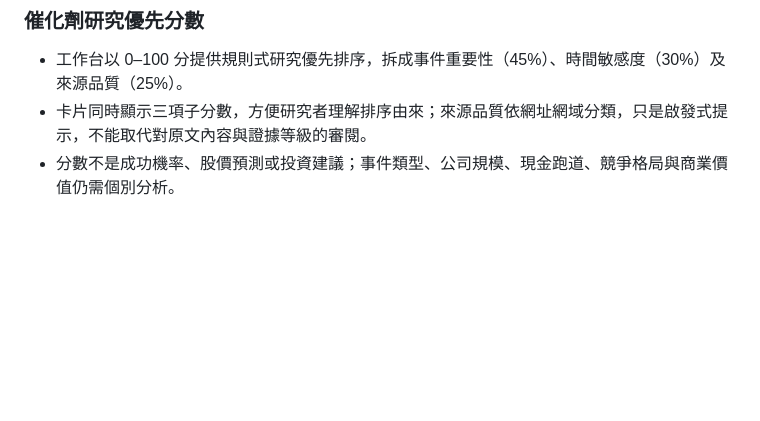
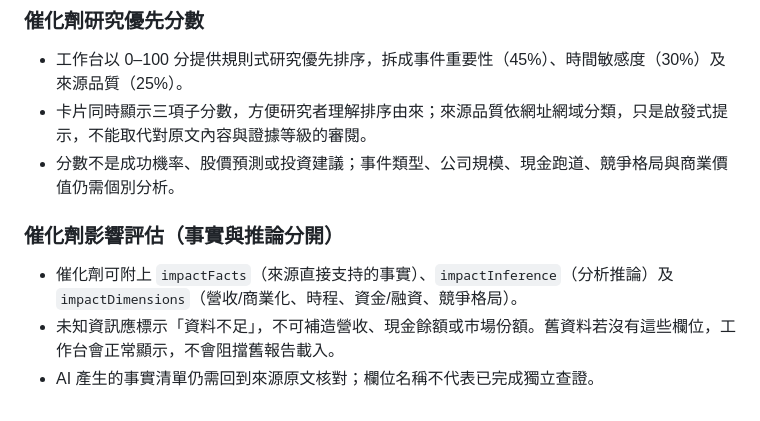
Before and after one commit to TheEnd8/healthcare, a Markdown page: README.md, the part around the change. Drawn GitHub-style; blank space fills up the shorter version.

Commit message:
docs: explain catalyst impact assessment

```diff
--- a/README.md
+++ b/README.md
@@ -33,3 +33,8 @@
 - 工作台以 0–100 分提供規則式研究優先排序，拆成事件重要性（45%）、時間敏感度（30%）及來源品質（25%）。
 - 卡片同時顯示三項子分數，方便研究者理解排序由來；來源品質依網址網域分類，只是啟發式提示，不能取代對原文內容與證據等級的審閱。
 - 分數不是成功機率、股價預測或投資建議；事件類型、公司規模、現金跑道、競爭格局與商業價值仍需個別分析。
+
+### 催化劑影響評估（事實與推論分開）
+- 催化劑可附上 `impactFacts`（來源直接支持的事實）、`impactInference`（分析推論）及 `impactDimensions`（營收/商業化、時程、資金/融資、競爭格局）。
+- 未知資訊應標示「資料不足」，不可補造營收、現金餘額或市場份額。舊資料若沒有這些欄位，工作台會正常顯示，不會阻擋舊報告載入。
+- AI 產生的事實清單仍需回到來源原文核對；欄位名稱不代表已完成獨立查證。
```
